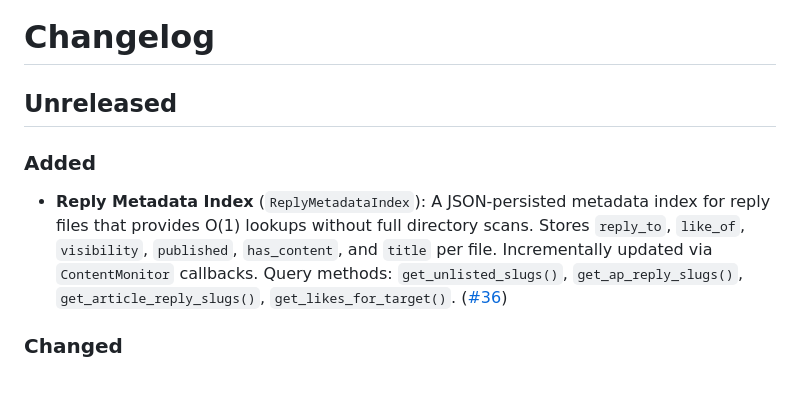
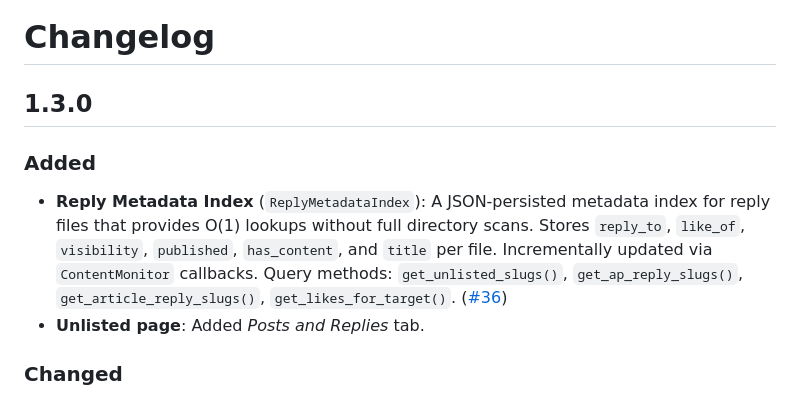
Before and after one commit to blacklight/madblog, a Markdown page: CHANGELOG.md, the part around the change. GitHub-like rendering.

Commit message:
docs(changelog): Updated CHANGELOG

```diff
--- a/CHANGELOG.md
+++ b/CHANGELOG.md
@@ -1,6 +1,6 @@
 # Changelog
 
-## Unreleased
+## 1.3.0
 
 ### Added
 
@@ -11,6 +11,7 @@
   Query methods: `get_unlisted_slugs()`, `get_ap_reply_slugs()`,
   `get_article_reply_slugs()`, `get_likes_for_target()`.
   ([#36](https://git.fabiomanganiello.com/madblog/issues/36))
+- **Unlisted page**: Added _Posts and Replies_ tab.
 
 ### Changed
 
```
